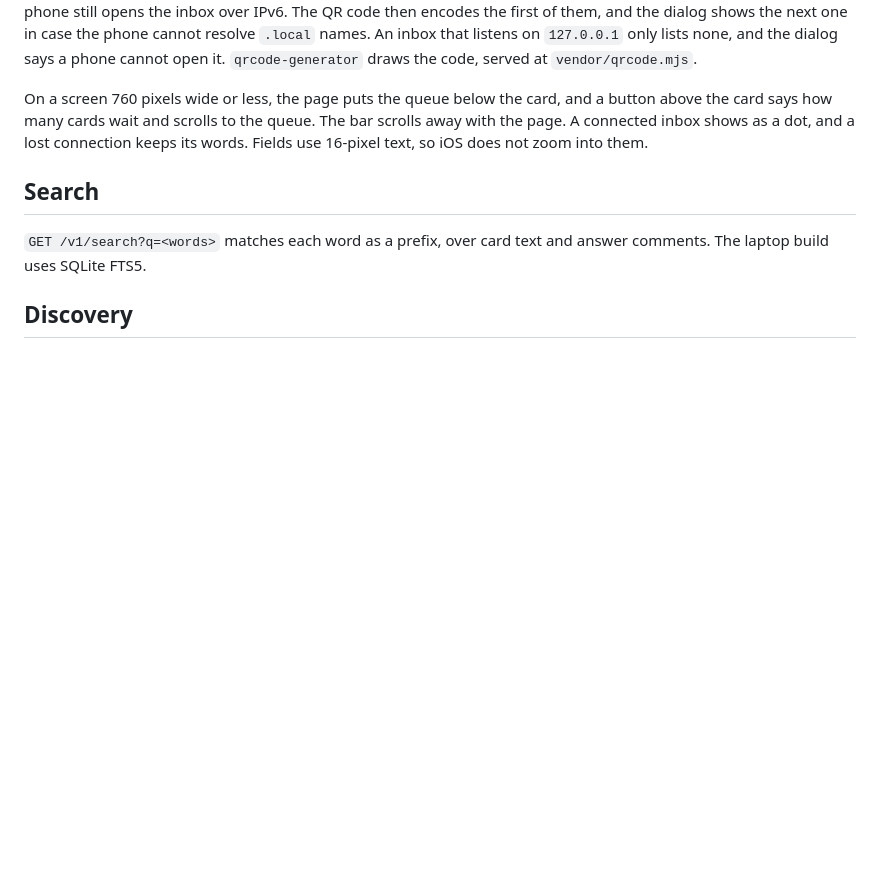
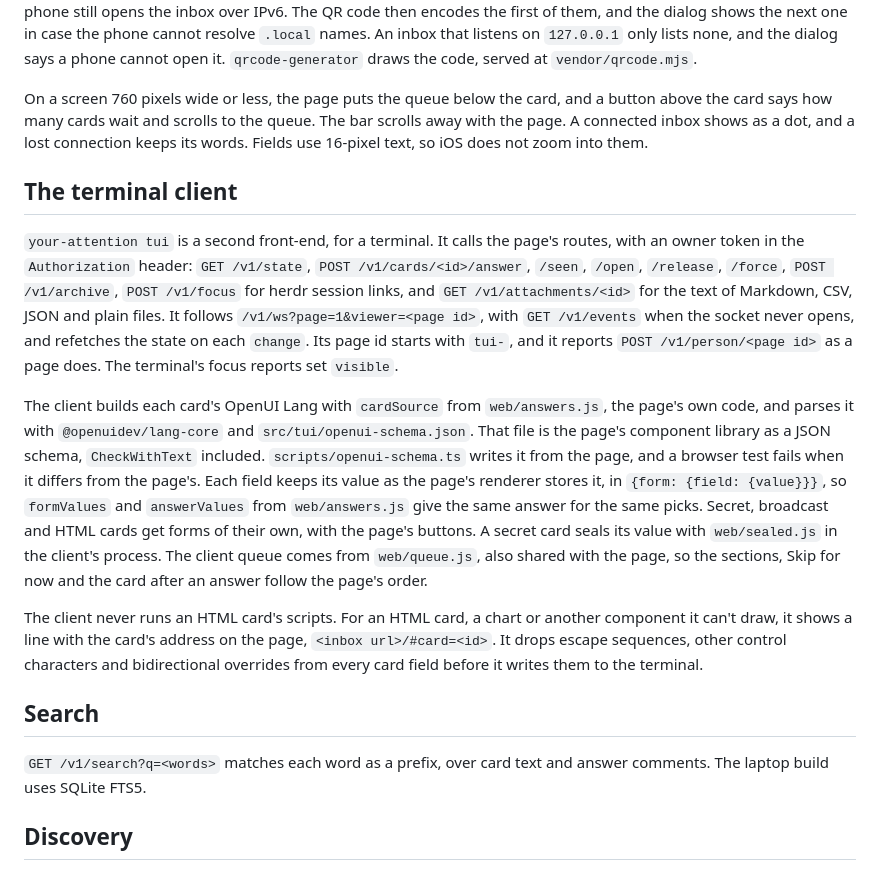
Before and after one commit to elecnix/your-attention, a Markdown page: SPEC.md, the part around the change. Rendered like a GitHub page; blank space fills up the shorter version.

```diff
--- a/SPEC.md
+++ b/SPEC.md
@@ -362,6 +362,14 @@ The phone button, left of the GitHub mark, opens a QR code that opens the inbox
 
 On a screen 760 pixels wide or less, the page puts the queue below the card, and a button above the card says how many cards wait and scrolls to the queue. The bar scrolls away with the page. A connected inbox shows as a dot, and a lost connection keeps its words. Fields use 16-pixel text, so iOS does not zoom into them.
 
+## The terminal client
+
+`your-attention tui` is a second front-end, for a terminal. It calls the page's routes, with an owner token in the `Authorization` header: `GET /v1/state`, `POST /v1/cards/<id>/answer`, `/seen`, `/open`, `/release`, `/force`, `POST /v1/archive`, `POST /v1/focus` for herdr session links, and `GET /v1/attachments/<id>` for the text of Markdown, CSV, JSON and plain files. It follows `/v1/ws?page=1&viewer=<page id>`, with `GET /v1/events` when the socket never opens, and refetches the state on each `change`. Its page id starts with `tui-`, and it reports `POST /v1/person/<page id>` as a page does. The terminal's focus reports set `visible`.
+
+The client builds each card's OpenUI Lang with `cardSource` from `web/answers.js`, the page's own code, and parses it with `@openuidev/lang-core` and `src/tui/openui-schema.json`. That file is the page's component library as a JSON schema, `CheckWithText` included. `scripts/openui-schema.ts` writes it from the page, and a browser test fails when it differs from the page's. Each field keeps its value as the page's renderer stores it, in `{form: {field: {value}}}`, so `formValues` and `answerValues` from `web/answers.js` give the same answer for the same picks. Secret, broadcast and HTML cards get forms of their own, with the page's buttons. A secret card seals its value with `web/sealed.js` in the client's process. The client queue comes from `web/queue.js`, also shared with the page, so the sections, Skip for now and the card after an answer follow the page's order.
+
+The client never runs an HTML card's scripts. For an HTML card, a chart or another component it can't draw, it shows a line with the card's address on the page, `<inbox url>/#card=<id>`. It drops escape sequences, other control characters and bidirectional overrides from every card field before it writes them to the terminal.
+
 ## Search
 
 `GET /v1/search?q=<words>` matches each word as a prefix, over card text and answer comments. The laptop build uses SQLite FTS5.
```
Also changed, not shown: AGENTS.md (+1 -0 lines), README.md (+35 -0 lines).
